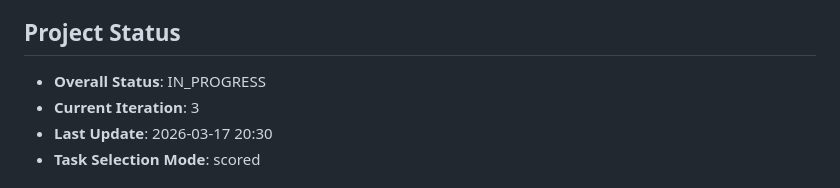
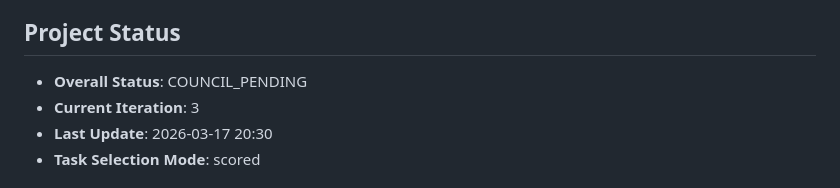
Before and after one commit to Kiriketsuki/chrysaki, a Markdown page: .ralph/spec.md, the part around the change. Drawn GitHub-style.

```diff
--- a/.ralph/spec.md
+++ b/.ralph/spec.md
@@ -40,7 +40,7 @@ Desktop power user running a Hyprland/Wayland desktop who needs unified notifica
 - AstalNotifd API usage should follow the same Astal patterns already proven with AstalNetwork/AstalBattery
 
 ## Project Status
-- **Overall Status**: IN_PROGRESS
+- **Overall Status**: COUNCIL_PENDING
 - **Current Iteration**: 3
 - **Last Update**: 2026-03-17 20:30
 - **Task Selection Mode**: scored
```
Also changed, not shown: .ralph/progress.md (+1 -0 lines).
